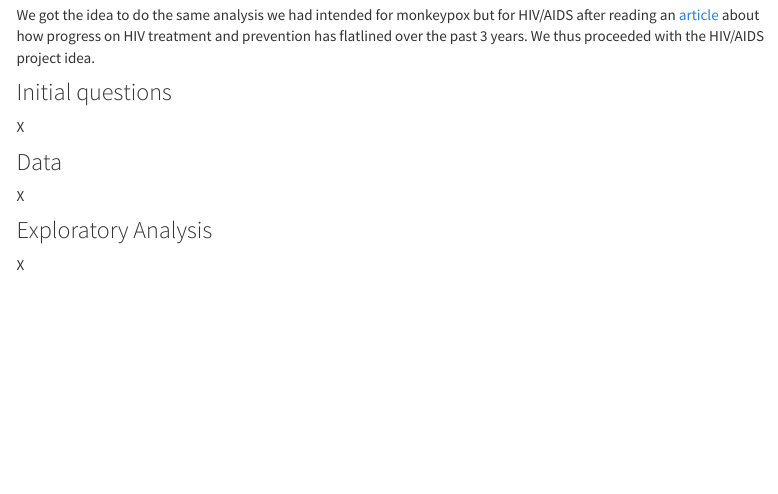
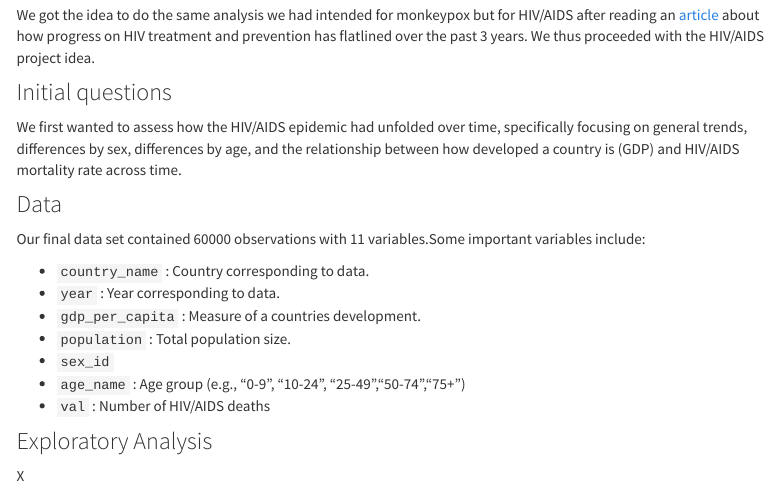
Before and after one commit to juancambeiro1/hiv_trends.github.io, an R Markdown document (report.Rmd): the page in a window 1100 px wide, from 860 px down. The pictures show the output file report.html that the author committed with the source, opened offline; library style sheets and scripts come from the installed R packages; menus at the side of the page are left out.

Commit message:
typo/added to report

```diff
--- a/report.Rmd
+++ b/report.Rmd
@@ -31,11 +31,21 @@ We got the idea to do the same analysis we had intended for monkeypox but for HI
 
 ### Initial questions
 
-X
+We first wanted to assess how the HIV/AIDS epidemic had unfolded over time, specifically focusing on general trends, differences by sex, differences by age, and the relationship between how developed a country is (GDP) and HIV/AIDS mortality rate across time.
+
 
 ### Data
 
-X
+Our final data set contained 60000 observations with 11 variables.Some important variables include:
+
+  * `country_name` : Country corresponding to data.
+  * `year` : Year corresponding to data.
+  * `gdp_per_capita` : Measure of a countries development.
+  * `population ` : Total population size.
+  * `sex_id`
+  * `age_name` : Age group (e.g., "0-9", "10-24", "25-49","50-74","75+")
+  * `val` : Number of HIV/AIDS deaths
+
 
 ### Exploratory Analysis
 
```
Also changed, not shown: trends.Rmd (+1 -1 lines), report.html, trends.html, 1 other file.
